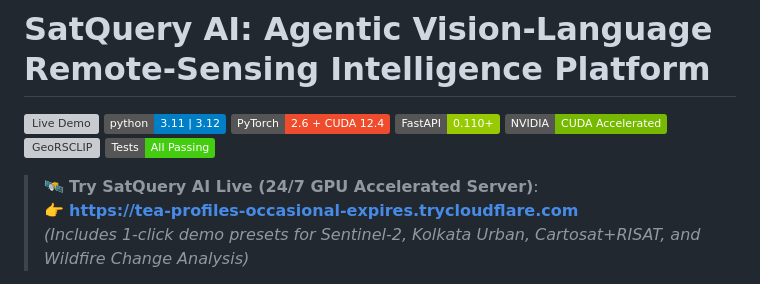
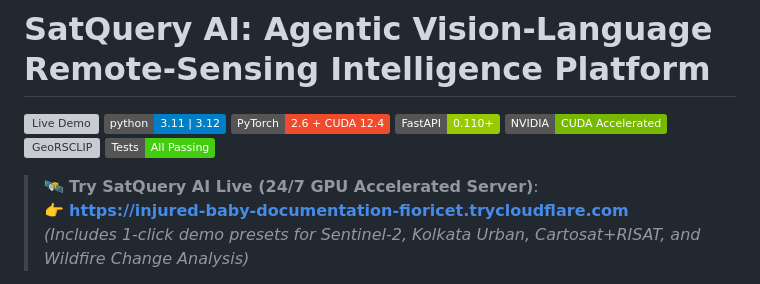
Before and after one commit to archoudhury19/satquery-ai, a Markdown page: README.md, the part around one of its changes. GitHub-like rendering; badges without logos; grey boxes are pictures that could not be loaded.

```diff
--- a/README.md
+++ b/README.md
@@ -9,7 +9,7 @@
 [![Tests](https://img.shields.io/badge/Tests-All%20Passing-brightgreen.svg)]()
 
 > 🛰️ **Try SatQuery AI Live (24/7 GPU Accelerated Server)**:
-> 👉 **[https://tea-profiles-occasional-expires.trycloudflare.com](https://tea-profiles-occasional-expires.trycloudflare.com)**
+> 👉 **[https://injured-baby-documentation-fioricet.trycloudflare.com](https://injured-baby-documentation-fioricet.trycloudflare.com)**
 > *(Includes 1-click demo presets for Sentinel-2, Kolkata Urban, Cartosat+RISAT, and Wildfire Change Analysis)*
 
 **SatQuery AI** is an agentic, query-driven vision-language platform designed for advanced Earth Observation (EO) and remote-sensing image understanding. It seamlessly orchestrates a domain-adapted vision-language model (`GeoRSCLIP` + `RSVQA` adapter) alongside modular geospatial spectral and radar engines to execute complex analytical workflows across single optical/SAR images, bi-temporal change pairs, and co-registered cross-modal optical–SAR datasets.
```
Also changed, not shown: other parts of README.md (+1 -1 lines).
